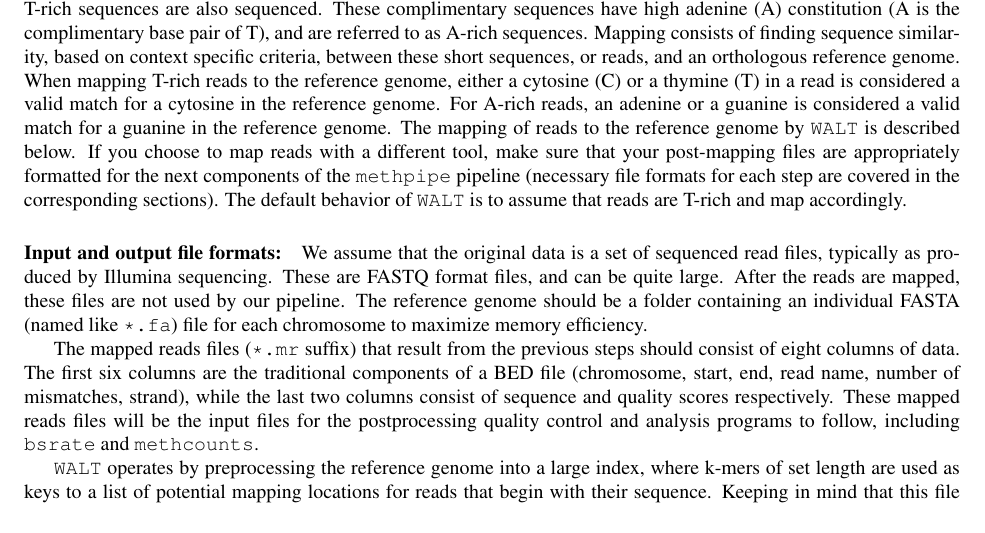
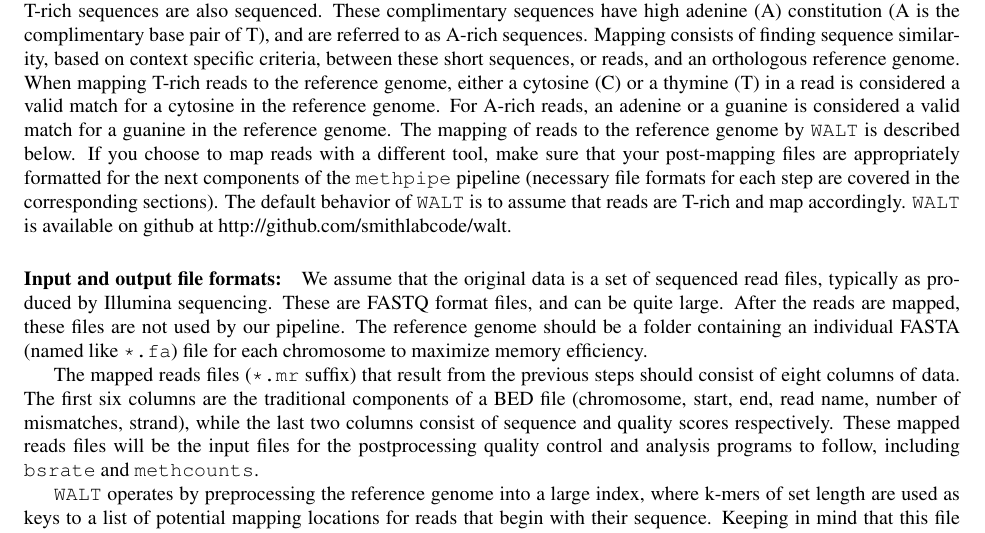
Before and after one commit to smithlabcode/methpipe, a LaTeX document (docs/methpipe-manual.tex): part of page 2 of 21, cut so that both start at the same text. Compiled offline with pdfLaTeX.

Commit message:
Added hyperlink to walt from manual

```diff
--- a/docs/methpipe-manual.tex
+++ b/docs/methpipe-manual.tex
@@ -90,7 +90,9 @@ to map reads with a different tool, make sure that your post-mapping
 files are appropriately formatted for the next components of the
 \meth{} pipeline (necessary file formats for each step are covered in
 the corresponding sections).  The default behavior of \prog{WALT} is to
-assume that reads are T-rich and map accordingly.
+assume that reads are T-rich and map accordingly. \prog{WALT} is available
+on github at \href{http://github.com/smithlabcode/walt}
+{http://github.com/smithlabcode/walt}.
 
 \paragraph{Input and output file formats:} We assume that the original
 data is a set of sequenced read files, typically as produced by
```
Also changed, not shown: docs/methpipe-manual.pdf, docs/methpipe-manual.tex (2 more changed lines).
